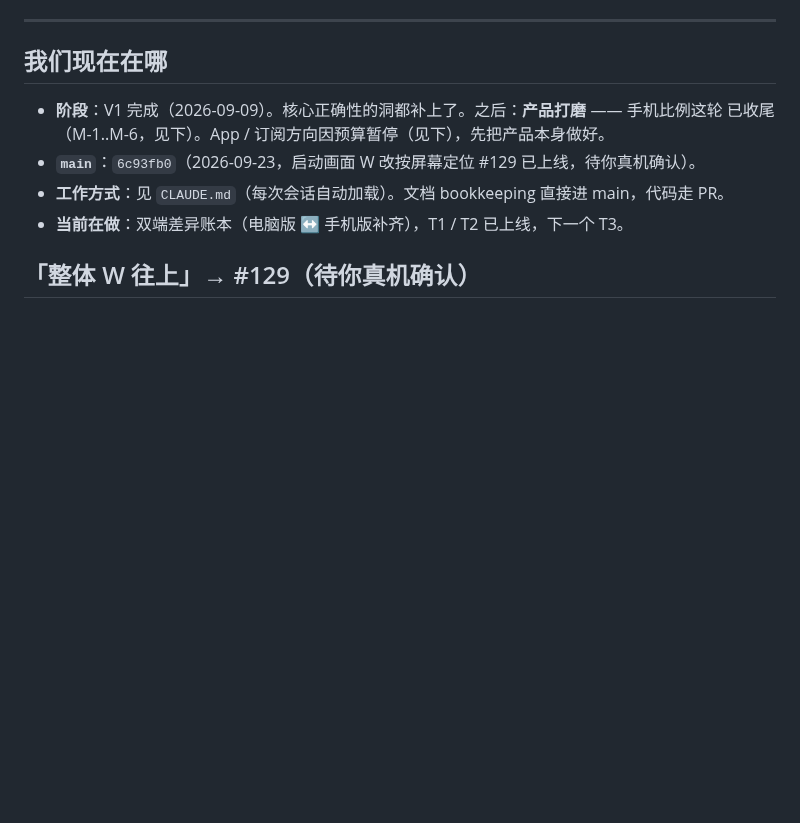
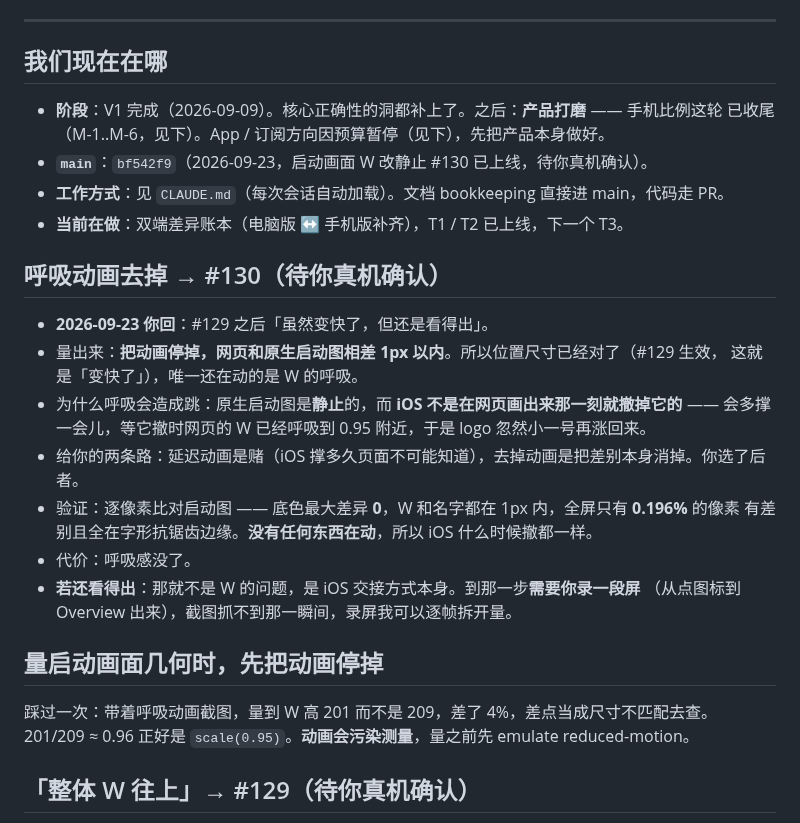
Before and after one commit to geebeng1013-m4/Personal-Wealth-OS, a Markdown page: personal-wealth-os/PROGRESS.md, the part around the change. GitHub-like rendering; blank space fills up the shorter version.

```diff
--- a/personal-wealth-os/PROGRESS.md
+++ b/personal-wealth-os/PROGRESS.md
@@ -9,9 +9,28 @@
 
 - **阶段**：V1 完成（2026-09-09）。核心正确性的洞都补上了。之后：**产品打磨** —— 手机比例这轮
   已收尾（M-1..M-6，见下）。App / 订阅方向因预算暂停（见下），先把产品本身做好。
-- **`main`**：`6c93fb0`（2026-09-23，启动画面 W 改按屏幕定位 #129 已上线，待你真机确认）。
+- **`main`**：`bf542f9`（2026-09-23，启动画面 W 改静止 #130 已上线，待你真机确认）。
 - **工作方式**：见 `CLAUDE.md`（每次会话自动加载）。文档 bookkeeping 直接进 main，代码走 PR。
 - **当前在做**：双端差异账本（电脑版 ↔ 手机版补齐），T1 / T2 已上线，下一个 T3。
+
+## 呼吸动画去掉 → #130（**待你真机确认**）
+
+- **2026-09-23 你回**：#129 之后「虽然变快了，但还是看得出」。
+- 量出来：**把动画停掉，网页和原生启动图相差 1px 以内**。所以位置尺寸已经对了（#129 生效，
+  这就是「变快了」），唯一还在动的是 W 的呼吸。
+- 为什么呼吸会造成跳：原生启动图是**静止**的，而 **iOS 不是在网页画出来那一刻就撤掉它的** ——
+  会多撑一会儿，等它撤时网页的 W 已经呼吸到 0.95 附近，于是 logo 忽然小一号再涨回来。
+- 给你的两条路：延迟动画是赌（iOS 撑多久页面不可能知道），去掉动画是把差别本身消掉。你选了后者。
+- 验证：逐像素比对启动图 —— 底色最大差异 **0**，W 和名字都在 1px 内，全屏只有 **0.196%** 的像素
+  有差别且全在字形抗锯齿边缘。**没有任何东西在动**，所以 iOS 什么时候撤都一样。
+- 代价：呼吸感没了。
+- **若还看得出**：那就不是 W 的问题，是 iOS 交接方式本身。到那一步**需要你录一段屏**
+  （从点图标到 Overview 出来），截图抓不到那一瞬间，录屏我可以逐帧拆开量。
+
+## 量启动画面几何时，先把动画停掉
+
+踩过一次：带着呼吸动画截图，量到 W 高 201 而不是 209，差了 4%，差点当成尺寸不匹配去查。
+201/209 ≈ 0.96 正好是 `scale(0.95)`。**动画会污染测量**，量之前先 emulate reduced-motion。
 
 ## 「整体 W 往上」→ #129（**待你真机确认**）
 
```
Also changed, not shown: personal-wealth-os/PLAN.md (+18 -0 lines).
